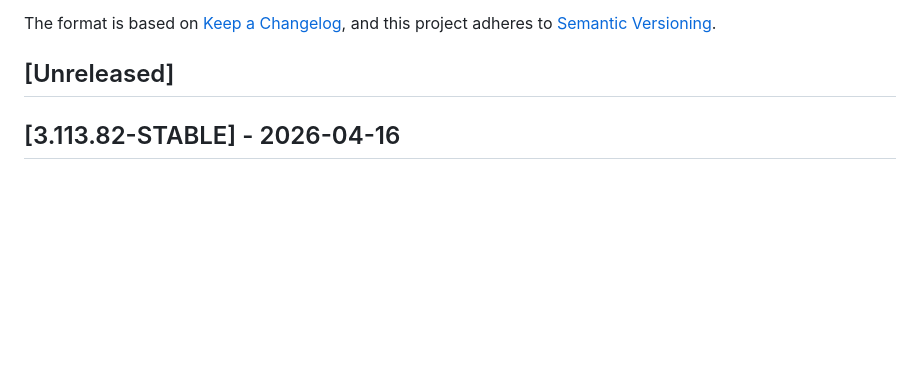
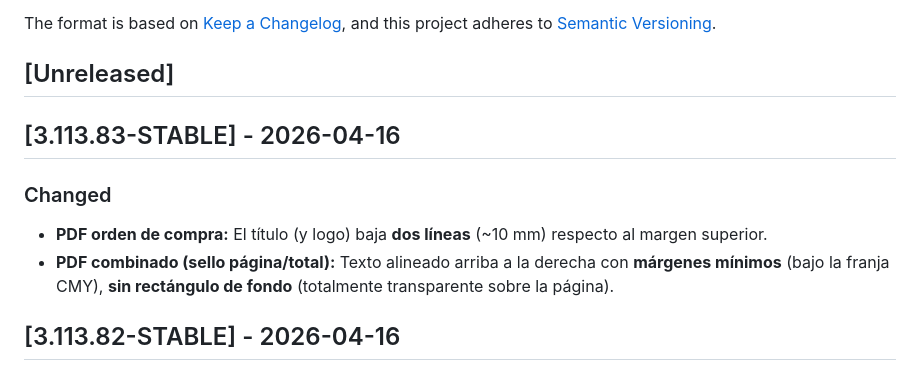
Before and after one commit to plgmgua/com_ordenproduccion, a Markdown page: CHANGELOG.md, the part around the change. Rendered like a GitHub page; blank space fills up the shorter version.

Commit message:
Changelog: 3.113.83 PDF ORC title offset and transparent page stamp
Made-with: Cursor

```diff
--- a/CHANGELOG.md
+++ b/CHANGELOG.md
@@ -6,6 +6,12 @@ The format is based on [Keep a Changelog](https://keepachangelog.com/en/1.0.0/),
 and this project adheres to [Semantic Versioning](https://semver.org/spec/v2.0.0.html).
 
 ## [Unreleased]
+
+## [3.113.83-STABLE] - 2026-04-16
+
+### Changed
+- **PDF orden de compra:** El título (y logo) baja **dos líneas** (~10 mm) respecto al margen superior.
+- **PDF combinado (sello página/total):** Texto alineado arriba a la derecha con **márgenes mínimos** (bajo la franja CMY), **sin rectángulo de fondo** (totalmente transparente sobre la página).
 
 ## [3.113.82-STABLE] - 2026-04-16
 
```
